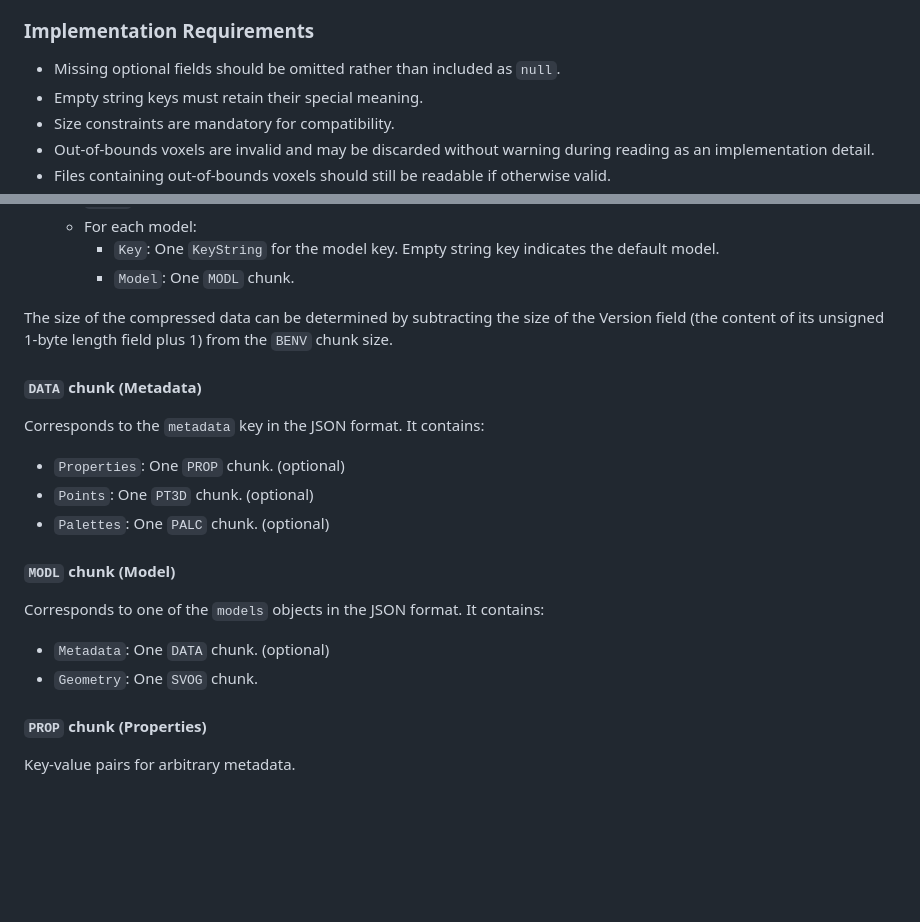
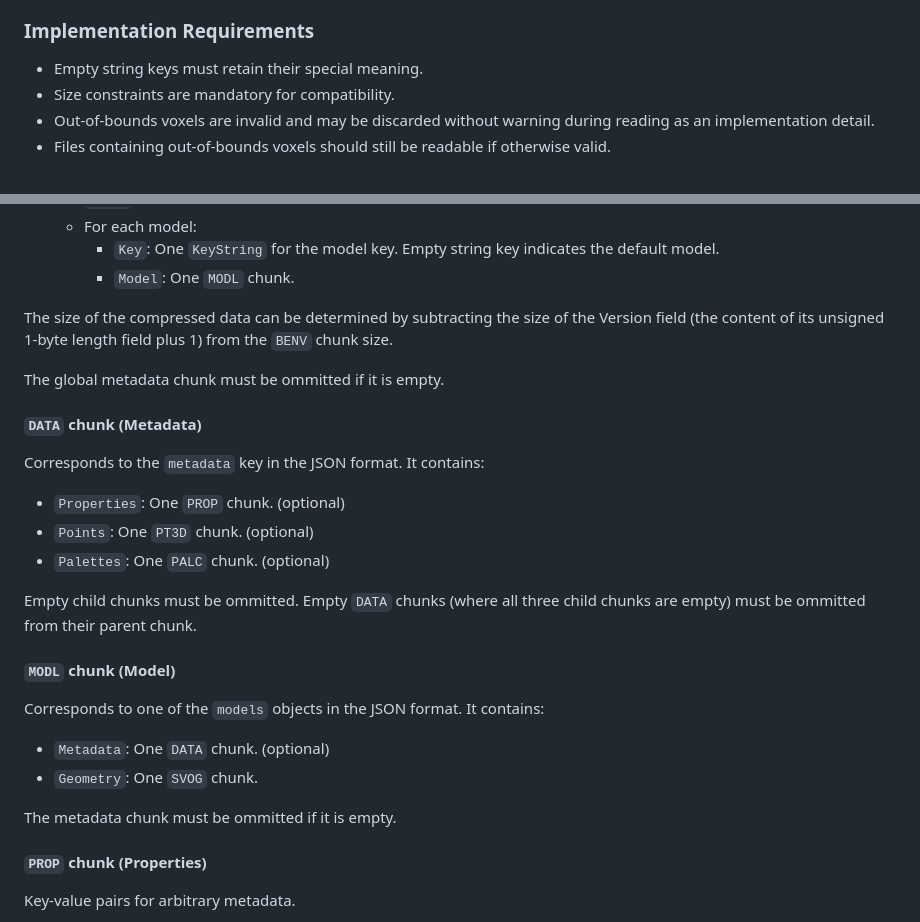
Before and after one commit to BenMcLean/Voxel2Pixel, a Markdown page: BenVoxel/README.md, 2 parts joined by grey strips. Rendered like a GitHub page; blank space fills up the shorter version.

Commit message:
Added note to BenVoxel spec about the requirement to omit empty chunks.

```diff
--- a/BenVoxel/README.md
+++ b/BenVoxel/README.md
@@ -24,7 +24,6 @@ When converting between JSON and binary formats:
    - Binary: Direct octree bytes.
    - JSON: DEFLATE (RFC 1951) compressed, Z85-encoded octree bytes.
 ### Implementation Requirements
-   - Missing optional fields should be omitted rather than included as `null`.
    - Empty string keys must retain their special meaning.
    - Size constraints are mandatory for compatibility.
    - Out-of-bounds voxels are invalid and may be discarded without warning during reading as an implementation detail.
@@ -76,15 +75,21 @@ BenVoxel binary files start with a `BENV` chunk which contains the entire file a
     - `Model`: One `MODL` chunk.
 
 The size of the compressed data can be determined by subtracting the size of the Version field (the content of its unsigned 1-byte length field plus 1) from the `BENV` chunk size.
+
+The global metadata chunk must be ommitted if it is empty.
 #### `DATA` chunk (Metadata)
 Corresponds to the `metadata` key in the JSON format. It contains:
 - `Properties`: One `PROP` chunk. (optional)
 - `Points`: One `PT3D` chunk. (optional)
 - `Palettes`: One `PALC` chunk. (optional)
+
+Empty child chunks must be ommitted. Empty `DATA` chunks (where all three child chunks are empty) must be ommitted from their parent chunk.
 #### `MODL` chunk (Model)
 Corresponds to one of the `models` objects in the JSON format. It contains:
 - `Metadata`: One `DATA` chunk. (optional)
 - `Geometry`: One `SVOG` chunk.
+
+The metadata chunk must be ommitted if it is empty.
 #### `PROP` chunk (Properties)
 Key-value pairs for arbitrary metadata.
 
```
